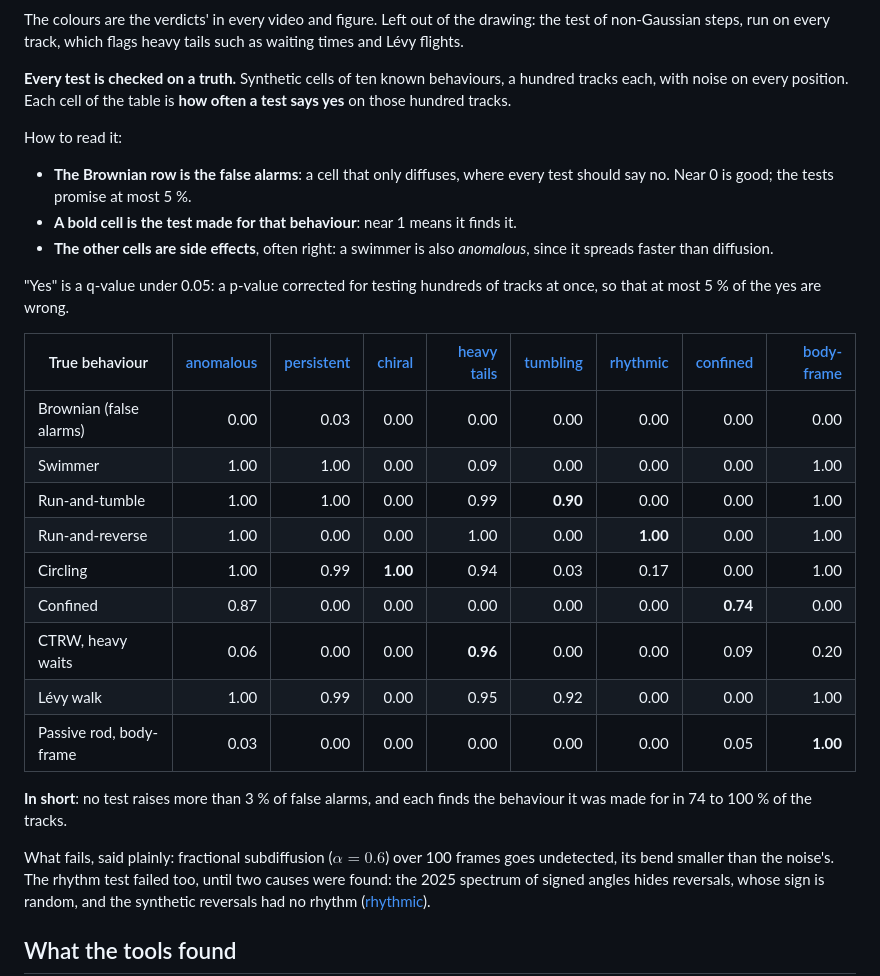
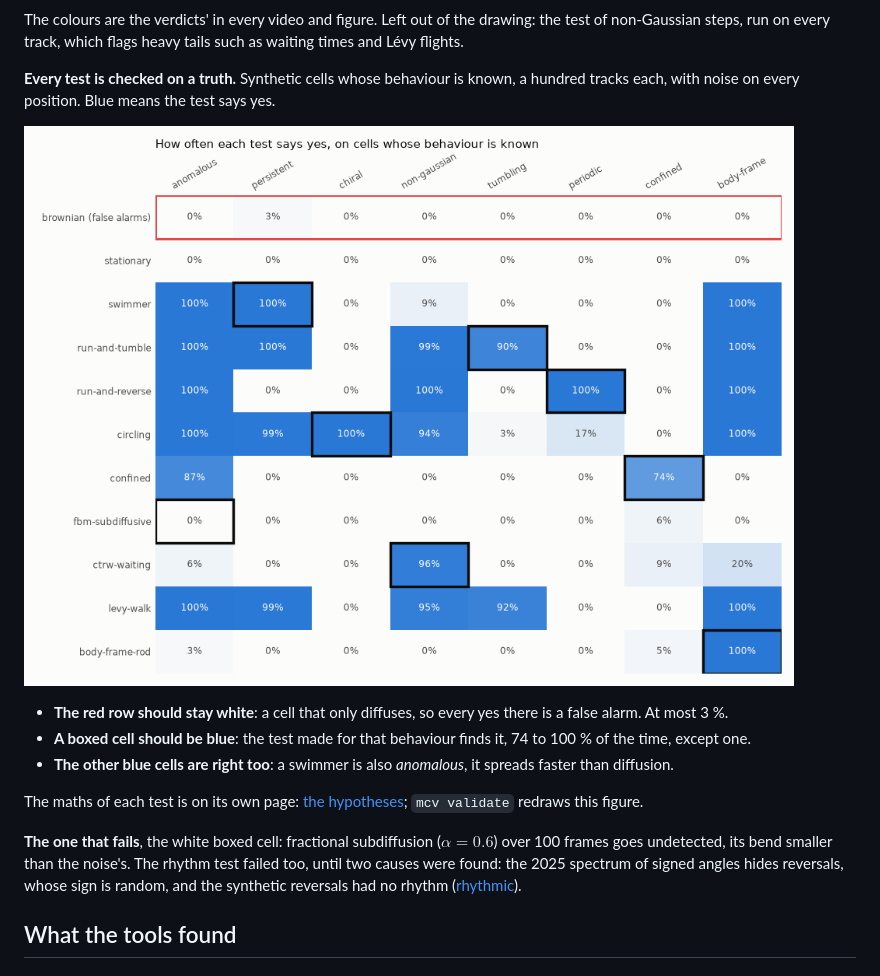
Before and after one commit to Ophiase/Microorganism-Computer-Vision, a Markdown page: README.md, the part around the change. Rendered like a GitHub page; pictures changed too: docs/figures/power.png (added).

Commit message:
feat: mcv validate draws the tests' false alarms and power, the home page shows it instead of a table

```diff
--- a/README.md
+++ b/README.md
@@ -83,37 +83,25 @@ The colours are the verdicts' in every video and figure. Left out of the
 drawing: the test of non-Gaussian steps, run on every track, which flags
 heavy tails such as waiting times and Lévy flights.
 
-**Every test is checked on a truth.** Synthetic cells of ten known
-behaviours, a hundred tracks each, with noise on every position. Each cell of
-the table is **how often a test says yes** on those hundred tracks.
+**Every test is checked on a truth.** Synthetic cells whose behaviour is
+known, a hundred tracks each, with noise on every position. Blue means the test
+says yes.
 
-How to read it:
+![how often each test says yes on cells of known behaviour](docs/figures/power.png)
 
-- **The Brownian row is the false alarms**: a cell that only diffuses, where
-  every test should say no. Near 0 is good; the tests promise at most 5 %.
-- **A bold cell is the test made for that behaviour**: near 1 means it finds it.
-- **The other cells are side effects**, often right: a swimmer is also
-  *anomalous*, since it spreads faster than diffusion.
+- **The red row should stay white**: a cell that only diffuses, so every yes
+  there is a false alarm. At most 3 %.
+- **A boxed cell should be blue**: the test made for that behaviour finds it,
+  74 to 100 % of the time, except one.
+- **The other blue cells are right too**: a swimmer is also *anomalous*, it
+  spreads faster than diffusion.
 
-"Yes" is a q-value under 0.05: a p-value corrected for testing hundreds of
-tracks at once, so that at most 5 % of the yes are wrong.
+The maths of each test is on its own page:
+[the hypotheses](ideas/model/hypotheses/README.md);
+`mcv validate` redraws this figure.
 
-| True behaviour | [anomalous](ideas/model/hypotheses/one-cell/anomalous.md) | [persistent](ideas/model/hypotheses/one-cell/persistent.md) | [chiral](ideas/model/hypotheses/one-cell/chiral.md) | [heavy tails](ideas/model/hypotheses/one-cell/heavy-tails.md) | [tumbling](ideas/model/hypotheses/one-cell/tumbling.md) | [rhythmic](ideas/model/hypotheses/one-cell/rhythmic.md) | [confined](ideas/model/hypotheses/one-cell/confined.md) | [body-frame](ideas/model/hypotheses/one-cell/body-frame.md) |
-| --- | ---: | ---: | ---: | ---: | ---: | ---: | ---: | ---: |
-| Brownian (false alarms) | 0.00 | 0.03 | 0.00 | 0.00 | 0.00 | 0.00 | 0.00 | 0.00 |
-| Swimmer | 1.00 | 1.00 | 0.00 | 0.09 | 0.00 | 0.00 | 0.00 | 1.00 |
-| Run-and-tumble | 1.00 | 1.00 | 0.00 | 0.99 | **0.90** | 0.00 | 0.00 | 1.00 |
-| Run-and-reverse | 1.00 | 0.00 | 0.00 | 1.00 | 0.00 | **1.00** | 0.00 | 1.00 |
-| Circling | 1.00 | 0.99 | **1.00** | 0.94 | 0.03 | 0.17 | 0.00 | 1.00 |
-| Confined | 0.87 | 0.00 | 0.00 | 0.00 | 0.00 | 0.00 | **0.74** | 0.00 |
-| CTRW, heavy waits | 0.06 | 0.00 | 0.00 | **0.96** | 0.00 | 0.00 | 0.09 | 0.20 |
-| Lévy walk | 1.00 | 0.99 | 0.00 | 0.95 | 0.92 | 0.00 | 0.00 | 1.00 |
-| Passive rod, body-frame | 0.03 | 0.00 | 0.00 | 0.00 | 0.00 | 0.00 | 0.05 | **1.00** |
-
-**In short**: no test raises more than 3 % of false alarms, and each finds
-the behaviour it was made for in 74 to 100 % of the tracks.
-
-What fails, said plainly: fractional subdiffusion ($\alpha = 0.6$) over 100
+**The one that fails**, the white boxed cell: fractional subdiffusion
+($\alpha = 0.6$) over 100
 frames goes undetected, its bend smaller than the noise's. The rhythm test
 failed too, until two causes were found: the 2025 spectrum of signed angles
 hides reversals, whose sign is random, and the synthetic reversals had no
```
Also changed, not shown: 6 other files.
